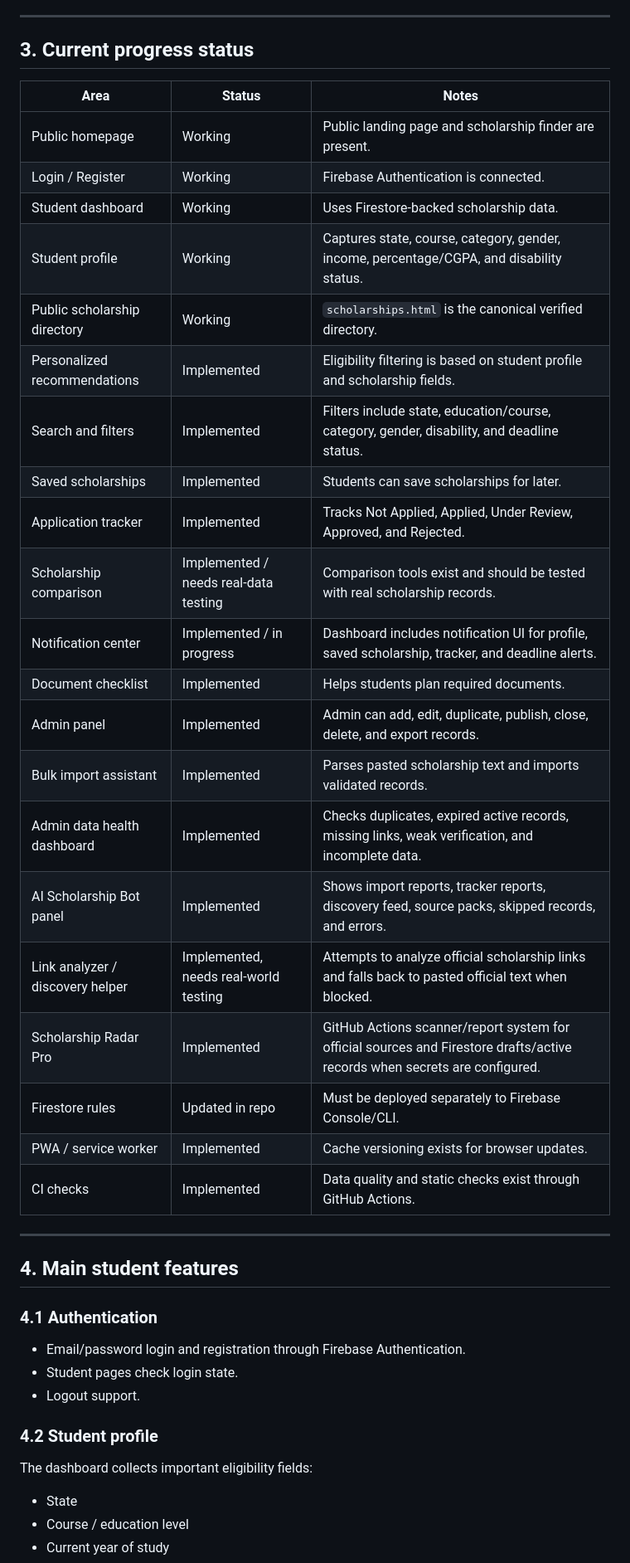
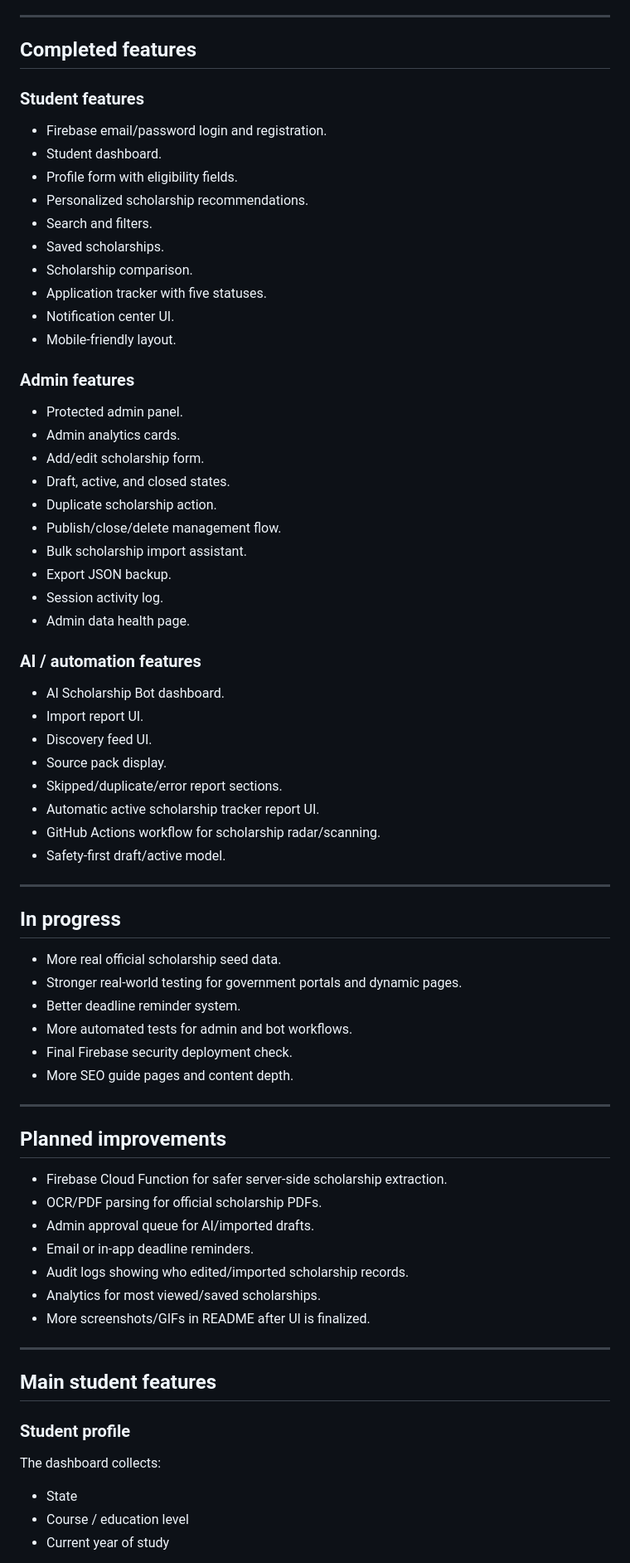
Before and after one commit to koushikrajcodex-boop/applymate-india, a Markdown page: README.md, the part around one of its changes. Shown at 83% size. GitHub-like rendering.

Commit message:
Polish README with roadmap and review status

```diff
--- a/README.md
+++ b/README.md
@@ -80,45 +118,75 @@ The admin can:
 
 ---
 
-## 3. Current progress status
+## Completed features
 
-| Area | Status | Notes |
-| --- | --- | --- |
-| Public homepage | Working | Public landing page and scholarship finder are present. |
-| Login / Register | Working | Firebase Authentication is connected. |
-| Student dashboard | Working | Uses Firestore-backed scholarship data. |
-| Student profile | Working | Captures state, course, category, gender, income, percentage/CGPA, and disability status. |
-| Public scholarship directory | Working | `scholarships.html` is the canonical verified directory. |
-| Personalized recommendations | Implemented | Eligibility filtering is based on student profile and scholarship fields. |
-| Search and filters | Implemented | Filters include state, education/course, category, gender, disability, and deadline status. |
-| Saved scholarships | Implemented | Students can save scholarships for later. |
-| Application tracker | Implemented | Tracks Not Applied, Applied, Under Review, Approved, and Rejected. |
-| Scholarship comparison | Implemented / needs real-data testing | Comparison tools exist and should be tested with real scholarship records. |
-| Notification center | Implemented / in progress | Dashboard includes notification UI for profile, saved scholarship, tracker, and deadline alerts. |
-| Document checklist | Implemented | Helps students plan required documents. |
-| Admin panel | Implemented | Admin can add, edit, duplicate, publish, close, delete, and export records. |
-| Bulk import assistant | Implemented | Parses pasted scholarship text and imports validated records. |
-| Admin data health dashboard | Implemented | Checks duplicates, expired active records, missing links, weak verification, and incomplete data. |
-| AI Scholarship Bot panel | Implemented | Shows import reports, tracker reports, discovery feed, source packs, skipped records, and errors. |
-| Link analyzer / discovery helper | Implemented, needs real-world testing | Attempts to analyze official scholarship links and falls back to pasted official text when blocked. |
-| Scholarship Radar Pro | Implemented | GitHub Actions scanner/report system for official sources and Firestore drafts/active records when secrets are configured. |
-| Firestore rules | Updated in repo | Must be deployed separately to Firebase Console/CLI. |
-| PWA / service worker | Implemented | Cache versioning exists for browser updates. |
-| CI checks | Implemented | Data quality and static checks exist through GitHub Actions. |
+### Student features
+
+- Firebase email/password login and registration.
+- Student dashboard.
+- Profile form with eligibility fields.
+- Personalized scholarship recommendations.
+- Search and filters.
+- Saved scholarships.
+- Scholarship comparison.
+- Application tracker with five statuses.
+- Notification center UI.
+- Mobile-friendly layout.
+
+### Admin features
+
+- Protected admin panel.
+- Admin analytics cards.
+- Add/edit scholarship form.
+- Draft, active, and closed states.
+- Duplicate scholarship action.
+- Publish/close/delete management flow.
+- Bulk scholarship import assistant.
+- Export JSON backup.
+- Session activity log.
+- Admin data health page.
+
+### AI / automation features
+
+- AI Scholarship Bot dashboard.
+- Import report UI.
+- Discovery feed UI.
+- Source pack display.
+- Skipped/duplicate/error report sections.
+- Automatic active scholarship tracker report UI.
+- GitHub Actions workflow for scholarship radar/scanning.
+- Safety-first draft/active model.
 
 ---
 
-## 4. Main student features
+## In progress
 
-### 4.1 Authentication
+- More real official scholarship seed data.
+- Stronger real-world testing for government portals and dynamic pages.
+- Better deadline reminder system.
+- More automated tests for admin and bot workflows.
+- Final Firebase security deployment check.
+- More SEO guide pages and content depth.
 
-- Email/password login and registration through Firebase Authentication.
-- Student pages check login state.
-- Logout support.
+---
 
-### 4.2 Student profile
+## Planned improvements
 
-The dashboard collects important eligibility fields:
+- Firebase Cloud Function for safer server-side scholarship extraction.
+- OCR/PDF parsing for official scholarship PDFs.
+- Admin approval queue for AI/imported drafts.
+- Email or in-app deadline reminders.
+- Audit logs showing who edited/imported scholarship records.
+- Analytics for most viewed/saved scholarships.
+- More screenshots/GIFs in README after UI is finalized.
+
+---
+
+## Main student features
+
+### Student profile
+
+The dashboard collects:
 
 - State
 - Course / education level
```
Also changed, not shown: other parts of README.md (+115 -250 lines).
